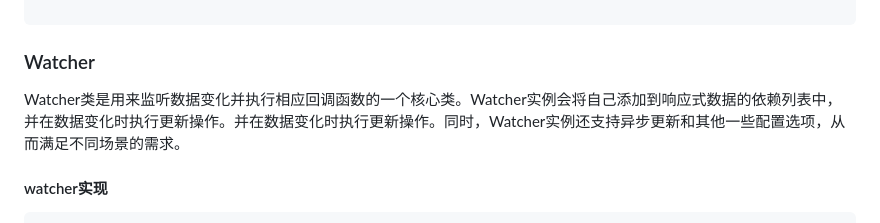
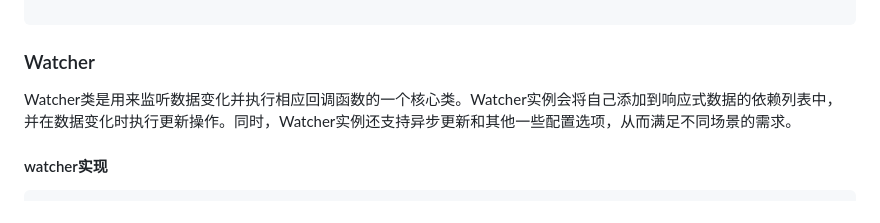
Before and after one commit to cycleccc/notes, a Markdown page: 面试题/VUE/响应式原理和数据双向绑定.md, the part around the change. Drawn GitHub-style.

Commit message:
vault backup: 2023-04-01 20:44:58

````diff
--- a/面试题/VUE/响应式原理和数据双向绑定.md
+++ b/面试题/VUE/响应式原理和数据双向绑定.md
@@ -162,7 +162,7 @@ class Compile {
 
 ```
 ### Watcher
-Watcher类是用来监听数据变化并执行相应回调函数的一个核心类。Watcher实例会将自己添加到响应式数据的依赖列表中，并在数据变化时执行更新操作。并在数据变化时执行更新操作。同时，Watcher实例还支持异步更新和其他一些配置选项，从而满足不同场景的需求。
+Watcher类是用来监听数据变化并执行相应回调函数的一个核心类。Watcher实例会将自己添加到响应式数据的依赖列表中，并在数据变化时执行更新操作。同时，Watcher实例还支持异步更新和其他一些配置选项，从而满足不同场景的需求。
 #### watcher实现
 ```javascript
 class Watcher {
````
